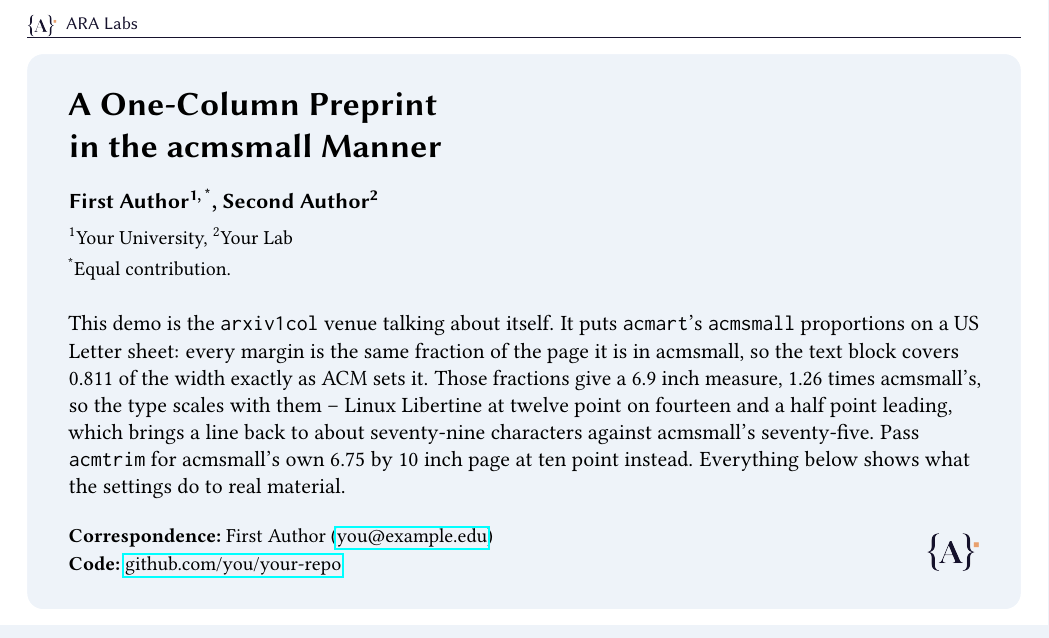
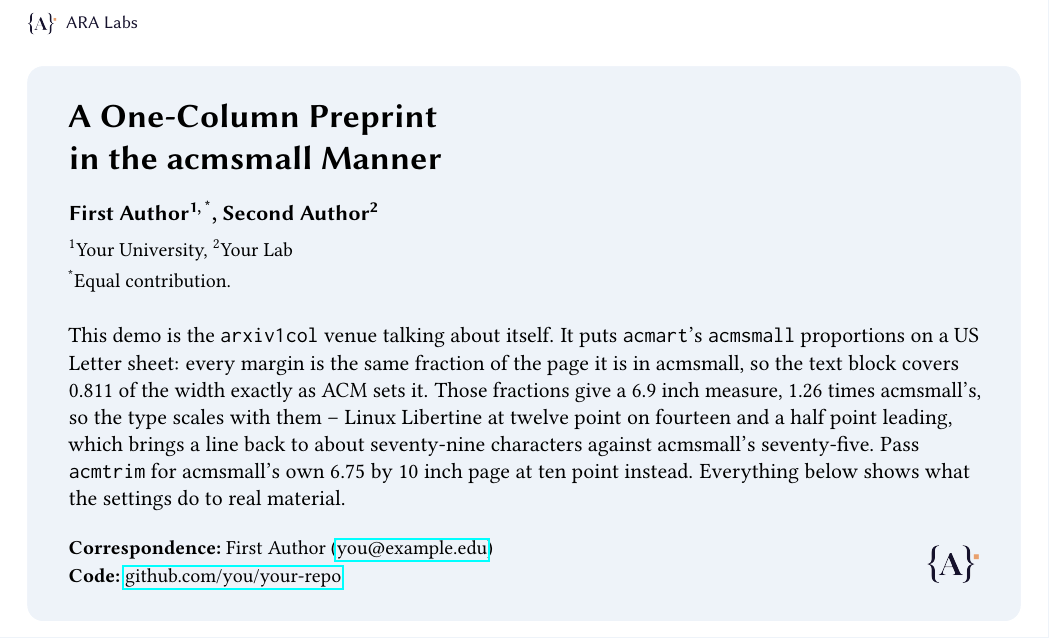
Before and after one commit to ARA-Labs/paperkit, a LaTeX problem sheet (examples/arxiv1col-demo.tex, which reads styles/paperkit.sty): part of page 1 of 2, cut so that both start at the same text. Compiled offline with pdfLaTeX.

Commit message:
style(arxiv1col): drop both rules and the rights line from the foot
acmart draws no rules anywhere -- standardpagestyle and firstpagestyle
both zero headrulewidth and footrulewidth -- and the lockup and running
title mark the head well enough alone. Zero both here too, and leave
\papercopyright unset so the foot is just the folio.

That retires \paperrulecolor and the rule width and colour it drove;
pkbrandaccent stays as a palette entry for \textcolor in the body.

The rules were also the reason head and headsep were redistributed away
from acmsmall's values. Without them the lockup fits inside acmart's own
14.3pt head with no warning, so restore 14.3+15.4 on Letter and 13+14
under acmtrim. The page is now acmsmall's throughout, not merely equal
to it in the totals, and the head regains the breathing room the tight
headsep had cost it.

\papercopyright still works for a paper that wants the line.

```diff
--- a/examples/arxiv1col-demo.tex
+++ b/examples/arxiv1col-demo.tex
@@ -53,7 +53,6 @@
 
 \paperbrand[11pt]{../figures/ara-logo.png}{ARA Labs}
 \papershortauthors{First Author and Second Author}
-\papercopyright{\textcopyright\ 2026 ARA Labs. All rights reserved.}
 
 \begin{document}
 
--- a/styles/paperkit.sty
+++ b/styles/paperkit.sty
@@ -184,15 +184,10 @@
     % acmart's acmsmall page, copied value for value: a 6.75x10in trim with
     % 46pt sides, a 58pt top and a 44pt bottom, which lands \textwidth on
     % 395.82pt and \textheight on 574pt -- the same numbers acmart computes.
-    %
-    % head and headsep are the one departure, and they cancel: acmsmall's
-    % 13pt+14pt becomes 19pt+8pt, so the running head has room for the brand
-    % lockup while the 27pt total -- and with it the top of the text block --
-    % is exactly where acmart puts it.
     \RequirePackage{geometry}
     \geometry{paperwidth=6.75in, paperheight=10in,
       left=46pt, right=46pt, top=58pt, bottom=44pt,
-      includeheadfoot, head=19pt, headsep=8pt, foot=2pc,
+      includeheadfoot, head=13pt, headsep=14pt, foot=2pc,
       marginparwidth=2pc, heightrounded}
   \else
     % acmsmall's proportions on a US Letter sheet. Every margin is the same
@@ -212,12 +207,9 @@
     % round \textheight against. size11.clo brings LaTeX's own 13.6pt leading.
     \input{size11.clo}\normalsize
     \RequirePackage{geometry}
-    % head and headsep again trade against each other: 14.3pt+15.4pt becomes
-    % 21pt+8.7pt, so the branded running head fits and the 29.7pt total -- the
-    % top of the text block -- does not move.
     \geometry{letterpaper,
       left=57.93pt, right=57.93pt, top=63.8pt, bottom=48.4pt,
-      includeheadfoot, head=21pt, headsep=8.7pt, foot=26.4pt,
+      includeheadfoot, head=14.3pt, headsep=15.4pt, foot=26.4pt,
       marginparwidth=2pc, heightrounded}
   \fi
   % geometry before hyperref, so hyperref sees the final page size.
@@ -607,10 +599,8 @@
 % \paperbrandcolor{<ink hex>}{<accent hex>}
 \newcommand{\paperbrandcolor}[2]{%
   \definecolor{pkbrandink}{HTML}{#1}\definecolor{pkbrandaccent}{HTML}{#2}}
-% The rules follow the ink by default; \paperrulecolor takes any xcolor name.
-\def\pk@rulecolor{pkbrandink}
-\newcommand{\paperrulecolor}[1]{\def\pk@rulecolor{#1}}
-\def\pk@rulewidth{0.4pt}
+% pkbrandink dresses the lockup. pkbrandaccent is the square on the mark; the
+% furniture does not use it, but it is here for \textcolor in the body.
 
 \ifpk@onecol\ifpk@header
   \RequirePackage{fancyhdr}
@@ -659,19 +649,11 @@
     \pk@headfootfont
     \ifodd\value{page}\pk@head@title\else\pk@head@authors\fi}
 
-  % fancyhdr draws both rules in vertical mode, so the colour has to arrive as
-  % a whatsit ahead of the rule rather than as \textcolor around it. The
-  % \vskip corrections are fancyhdr's own: without them the rules land a rule
-  % width and a \footruleskip away from where the package means them to sit.
-  \renewcommand{\headrulewidth}{\pk@rulewidth}
-  \renewcommand{\footrulewidth}{\pk@rulewidth}
-  \renewcommand{\headrule}{%
-    {\color{\pk@rulecolor}\hrule\@height\headrulewidth\@width\headwidth}%
-    \vskip-\headrulewidth}
-  \renewcommand{\footrule}{%
-    \vskip-\footruleskip\vskip-\footrulewidth
-    {\color{\pk@rulecolor}\hrule\@height\footrulewidth\@width\headwidth}%
-    \vskip\footruleskip}
+  % No rules, at either end. acmart draws none in any of its formats -- both
+  % standardpagestyle and firstpagestyle zero the two widths -- and the lockup
+  % and the running title mark the head well enough on their own.
+  \renewcommand{\headrulewidth}{\z@}
+  \renewcommand{\footrulewidth}{\z@}
 
   \newcommand{\pk@foot@left}{%
     \ifx\pk@copyright\@empty\else{\footnotesize\pk@copyright}\fi}
```
Also changed, not shown: main.tex (+1 -1 lines), README.md, docs/preview-arxiv1col.png, styles/paperkit.sty (4 more changed lines).
